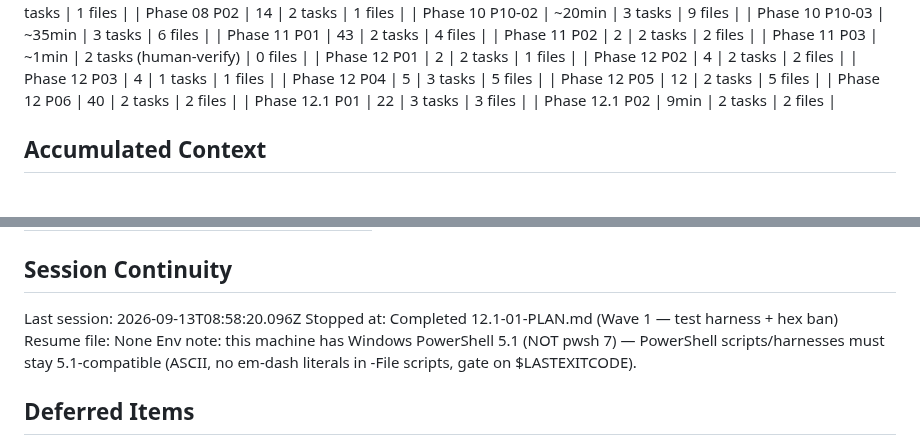
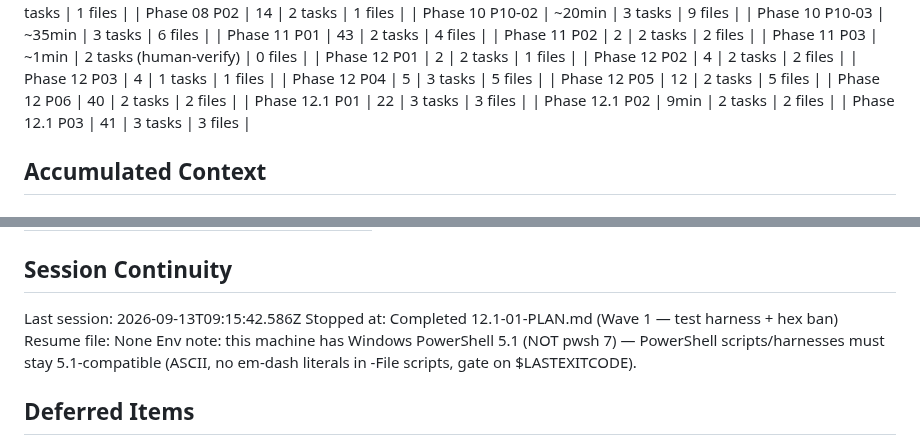
Before and after one commit to danitrrga/nightguard-control, a Markdown page: .planning/STATE.md, 2 parts joined by grey strips. Drawn GitHub-style.

```diff
--- a/.planning/STATE.md
+++ b/.planning/STATE.md
@@ -91,6 +91,7 @@ Last activity: 2026-09-13
 | Phase 12 P06 | 40 | 2 tasks | 2 files |
 | Phase 12.1 P01 | 22 | 3 tasks | 3 files |
 | Phase 12.1 P02 | 9min | 2 tasks | 2 files |
+| Phase 12.1 P03 | 41 | 3 tasks | 3 files |
 
 ## Accumulated Context
 
@@ -193,7 +198,7 @@ Items acknowledged and carried forward from previous milestone close:
 
 ## Session Continuity
 
-Last session: 2026-09-13T08:58:20.096Z
+Last session: 2026-09-13T09:15:42.586Z
 Stopped at: Completed 12.1-01-PLAN.md (Wave 1 — test harness + hex ban)
 Resume file: None
 Env note: this machine has Windows PowerShell 5.1 (NOT pwsh 7) — PowerShell scripts/harnesses must stay 5.1-compatible (ASCII, no em-dash literals in -File scripts, gate on $LASTEXITCODE).
```
Also changed, not shown: other parts of .planning/STATE.md (+8 -4 lines), .planning/ROADMAP.md (+2 -2 lines), 1 other file.
